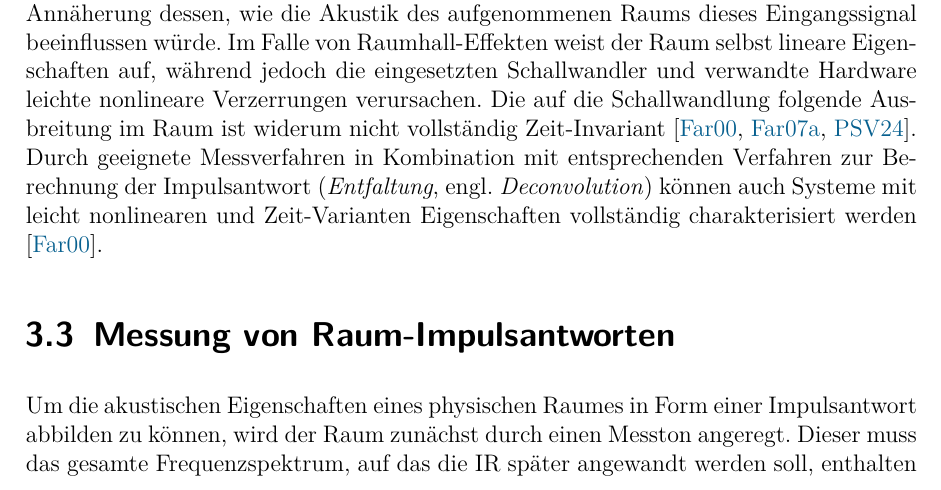
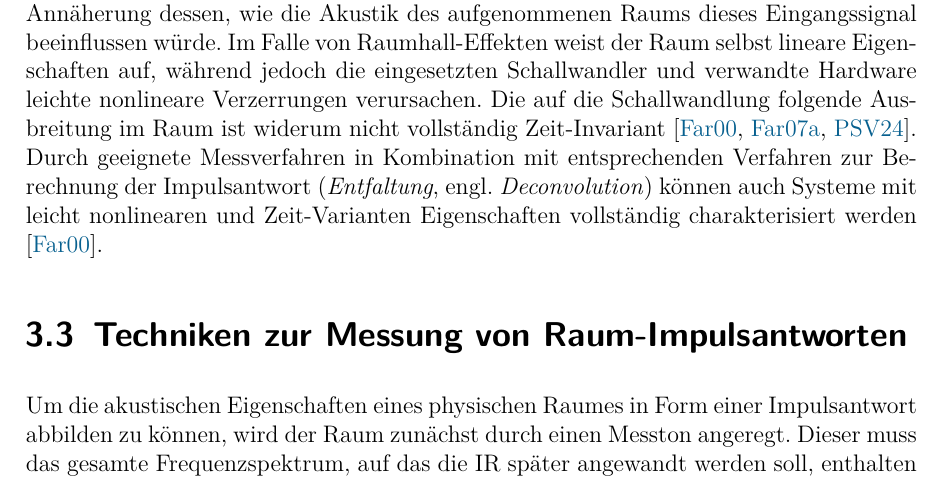
Before and after one commit to cplclegg/hshbin-dspconvolution, a LaTeX document (seminar_dsp_convolution.tex, which reads chapters/convolution_techniques/sections/IR_measurement.tex): part of page 12 of 16, cut so that both start at the same text. Compiled offline with pdfLaTeX.

Commit message:
titel angepasst

```diff
--- a/chapters/convolution_techniques/sections/IR_measurement.tex
+++ b/chapters/convolution_techniques/sections/IR_measurement.tex
@@ -1,4 +1,4 @@
-\section{Messung von Raum-Impulsantworten} \label{ir_msrmt}
+\section{Techniken zur Messung von Raum-Impulsantworten} \label{ir_msrmt}
 Um die akustischen Eigenschaften eines physischen Raumes in Form einer Impulsantwort abbilden zu können, wird der Raum
 zunächst durch einen Messton angeregt. Dieser muss das gesamte Frequenzspektrum, auf das die IR später angewandt werden soll, enthalten \cite{smpm2001}.
 Der im Raum resultierende Raumschall (der aus den Eigenschaften des Raumes sowie der Beschaffenheit
```
